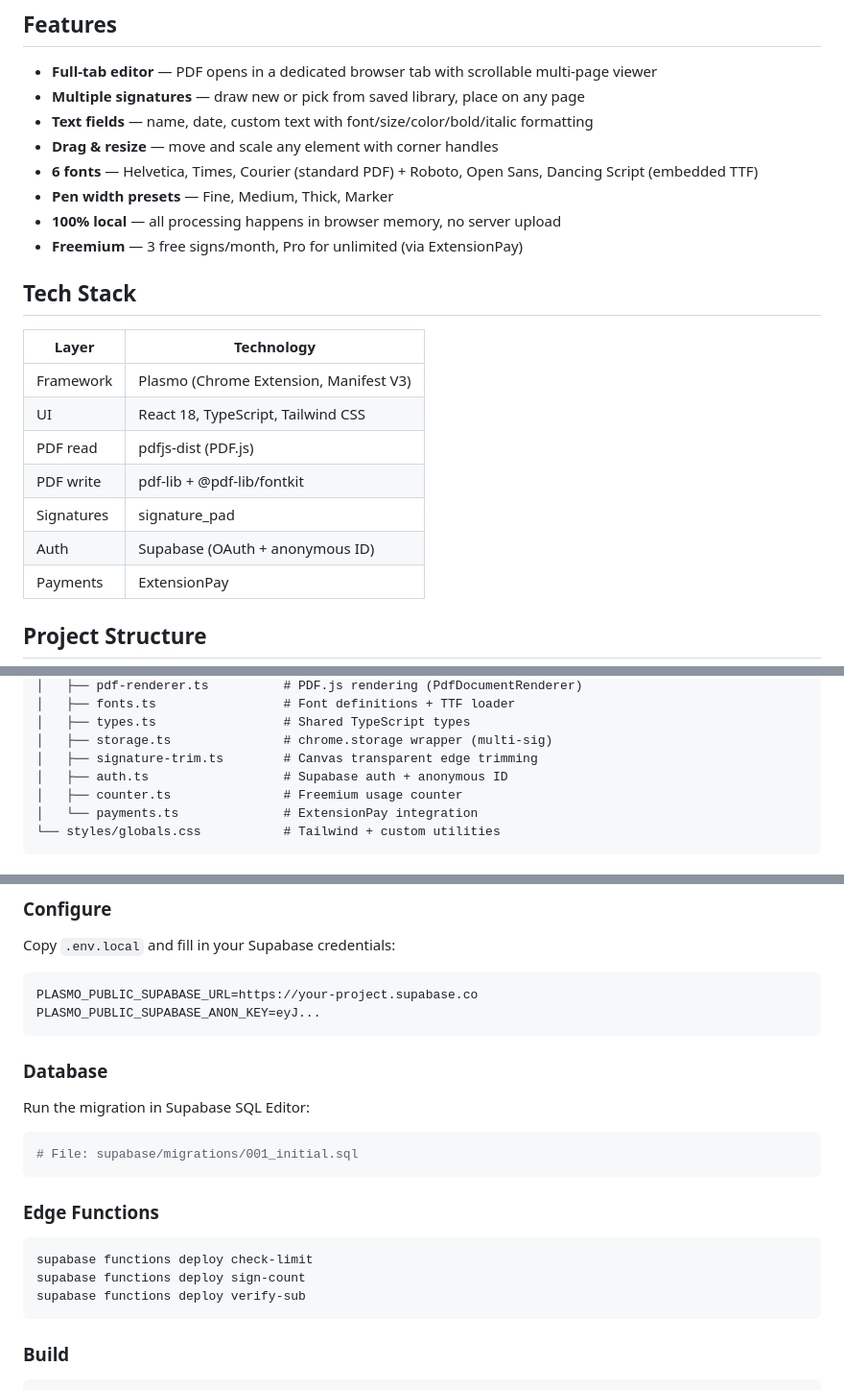
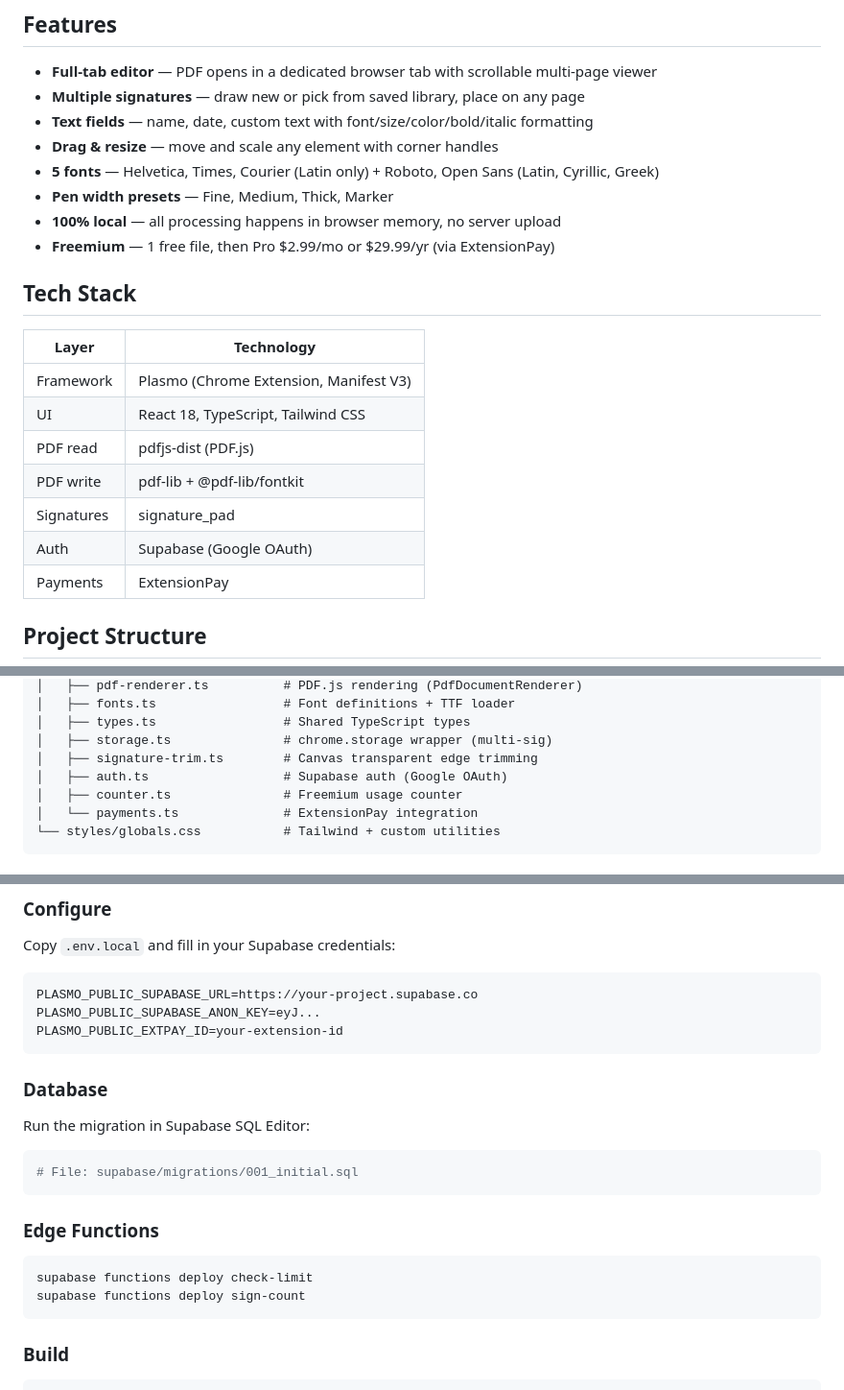
Before and after one commit to molchanik/pdf-sign-extension, a Markdown page: README.md, 3 parts joined by grey strips. Shown at 96% size. Rendered like a GitHub page.

Commit message:
docs: update README to match current state
- 5 fonts (removed Dancing Script)
- 1 free file (not 3/month)
- Google OAuth (not anonymous ID)
- Remove verify-sub from deploy instructions
- Add EXTPAY_ID to env config

````diff
--- a/README.md
+++ b/README.md
@@ -8,10 +8,10 @@ Chrome extension for signing PDF documents locally. Your file never leaves your
 - **Multiple signatures** — draw new or pick from saved library, place on any page
 - **Text fields** — name, date, custom text with font/size/color/bold/italic formatting
 - **Drag & resize** — move and scale any element with corner handles
-- **6 fonts** — Helvetica, Times, Courier (standard PDF) + Roboto, Open Sans, Dancing Script (embedded TTF)
+- **5 fonts** — Helvetica, Times, Courier (Latin only) + Roboto, Open Sans (Latin, Cyrillic, Greek)
 - **Pen width presets** — Fine, Medium, Thick, Marker
 - **100% local** — all processing happens in browser memory, no server upload
-- **Freemium** — 3 free signs/month, Pro for unlimited (via ExtensionPay)
+- **Freemium** — 1 free file, then Pro $2.99/mo or $29.99/yr (via ExtensionPay)
 
 ## Tech Stack
 
@@ -22,7 +22,7 @@ Chrome extension for signing PDF documents locally. Your file never leaves your
 | PDF read   | pdfjs-dist (PDF.js)                   |
 | PDF write  | pdf-lib + @pdf-lib/fontkit            |
 | Signatures | signature_pad                         |
-| Auth       | Supabase (OAuth + anonymous ID)       |
+| Auth       | Supabase (Google OAuth)                |
 | Payments   | ExtensionPay                          |
 
 ## Project Structure
@@ -56,7 +56,7 @@ src/
 │   ├── types.ts                 # Shared TypeScript types
 │   ├── storage.ts               # chrome.storage wrapper (multi-sig)
 │   ├── signature-trim.ts        # Canvas transparent edge trimming
-│   ├── auth.ts                  # Supabase auth + anonymous ID
+│   ├── auth.ts                  # Supabase auth (Google OAuth)
 │   ├── counter.ts               # Freemium usage counter
 │   └── payments.ts              # ExtensionPay integration
 └── styles/globals.css           # Tailwind + custom utilities
@@ -83,6 +83,7 @@ Copy `.env.local` and fill in your Supabase credentials:
 ```
 PLASMO_PUBLIC_SUPABASE_URL=https://your-project.supabase.co
 PLASMO_PUBLIC_SUPABASE_ANON_KEY=eyJ...
+PLASMO_PUBLIC_EXTPAY_ID=your-extension-id
 ```
 
 ### Database
@@ -98,7 +99,6 @@ Run the migration in Supabase SQL Editor:
 ```bash
 supabase functions deploy check-limit
 supabase functions deploy sign-count
-supabase functions deploy verify-sub
 ```
 
 ### Build
````
